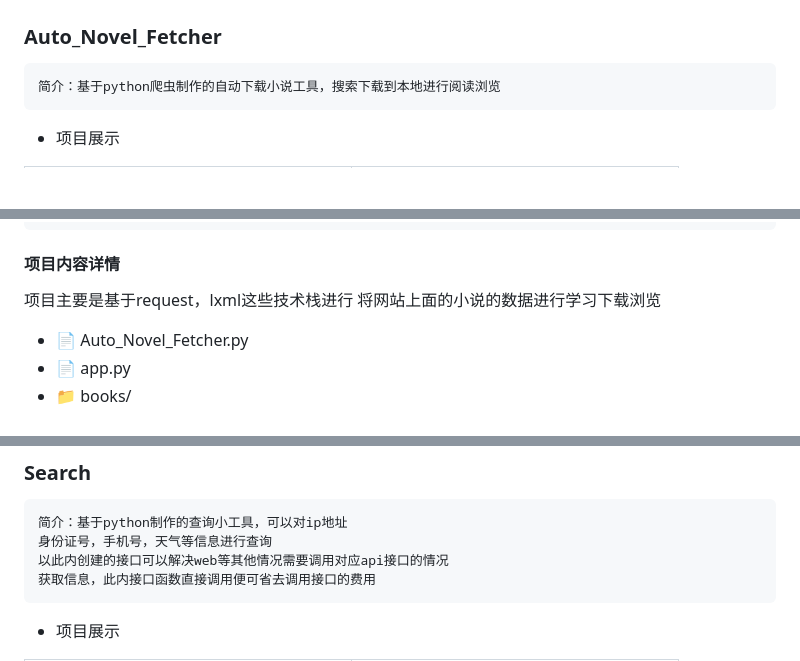
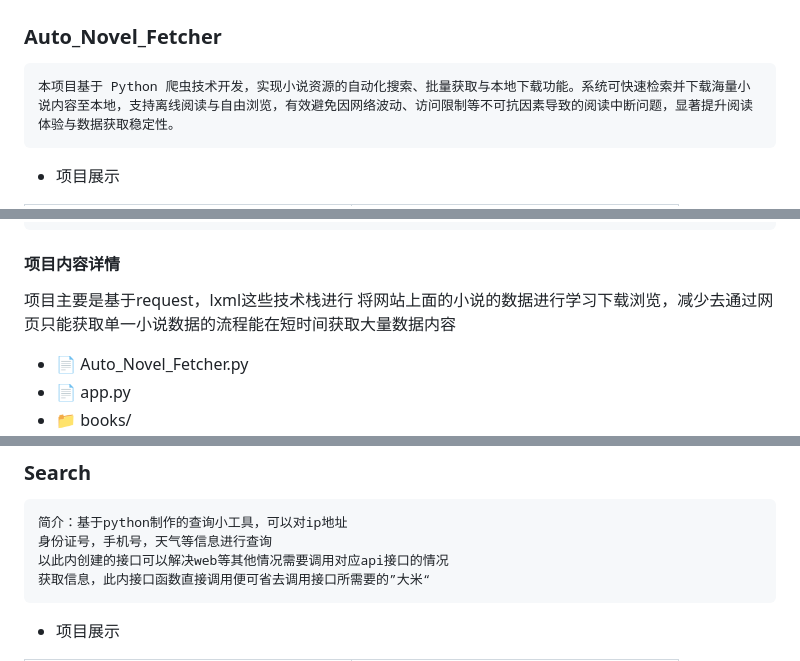
Before and after one commit to caixiang2005/py_projects, a Markdown page: README.md, 3 parts joined by grey strips. Rendered like a GitHub page; blank space fills up the shorter version.

````diff
--- a/README.md
+++ b/README.md
@@ -9,7 +9,7 @@ web等内容进行学习
 ## tools
 ### Auto_Novel_Fetcher
 ```
-简介：基于python爬虫制作的自动下载小说工具，搜索下载到本地进行阅读浏览
+本项目基于 Python 爬虫技术开发，实现小说资源的自动化搜索、批量获取与本地下载功能。系统可快速检索并下载海量小说内容至本地，支持离线阅读与自由浏览，有效避免因网络波动、访问限制等不可抗因素导致的阅读中断问题，显著提升阅读体验与数据获取稳定性。
 ```
 - 项目展示
 
@@ -29,7 +29,7 @@ pip install pyinstaller
 ```
 #### 项目内容详情
 项目主要是基于request，lxml这些技术栈进行
-将网站上面的小说的数据进行学习下载浏览
+将网站上面的小说的数据进行学习下载浏览，减少去通过网页只能获取单一小说数据的流程能在短时间获取大量数据内容
 - 📄 Auto_Novel_Fetcher.py
 - 📄 app.py
 - 📁 books/
@@ -52,7 +52,7 @@ pyinstaller -F -w tools/Auto-Novel-Fetcher/app.py
 简介：基于python制作的查询小工具，可以对ip地址
 身份证号，手机号，天气等信息进行查询
 以此内创建的接口可以解决web等其他情况需要调用对应api接口的情况
-获取信息，此内接口函数直接调用便可省去调用接口的费用
+获取信息，此内接口函数直接调用便可省去调用接口所需要的”大米“
 ```
 - 项目展示
 <table>
````
Also changed, not shown: other parts of README.md (+27 -0 lines), README_pic/course_pic.png (added), 2 other files.
